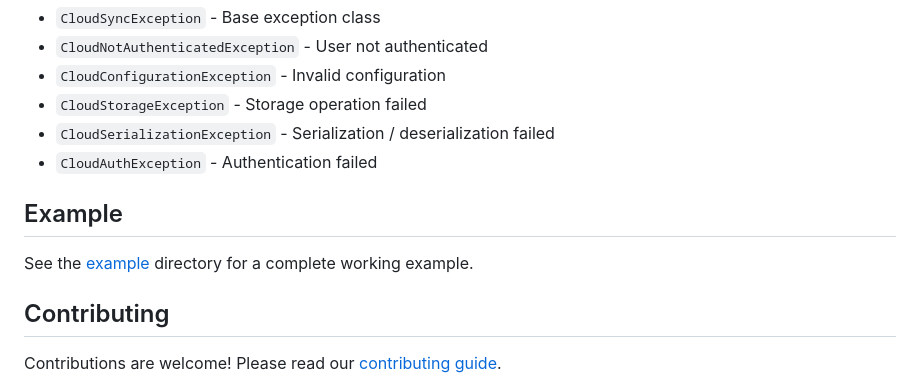
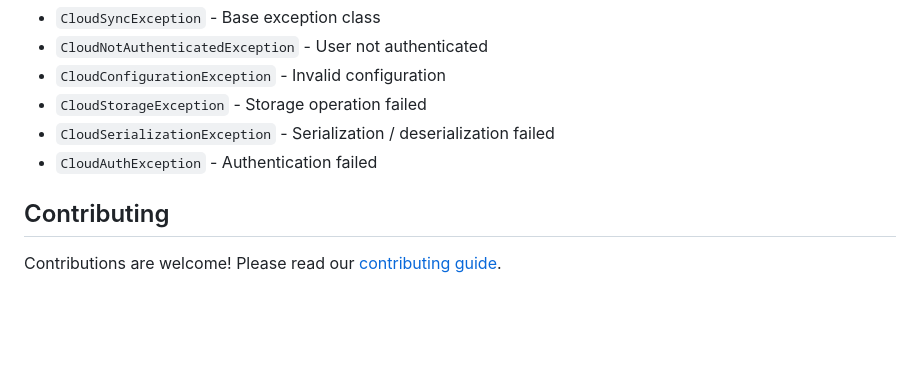
Before and after one commit to weilixiaozhi/Spitout, a Markdown page: packages/flutter_cloud_sync/README.md, the part around the change. Rendered like a GitHub page; blank space fills up the shorter version.

Commit message:
chore: 删除 flutter_cloud_sync 示例工程及文档引用

```diff
--- a/packages/flutter_cloud_sync/README.md
+++ b/packages/flutter_cloud_sync/README.md
@@ -228,10 +228,6 @@ See [API documentation](https://pub.dev/documentation/flutter_cloud_sync/latest/
 - `CloudSerializationException` - Serialization / deserialization failed
 - `CloudAuthException` - Authentication failed
 
-## Example
-
-See the [example](example/) directory for a complete working example.
-
 ## Contributing
 
 Contributions are welcome! Please read our [contributing guide](CONTRIBUTING.md).
```
Also changed, not shown: packages/flutter_cloud_sync/PROJECT_SUMMARY.md (+2 -10 lines), packages/flutter_cloud_sync/USAGE_GUIDE.md (+0 -1 lines).
